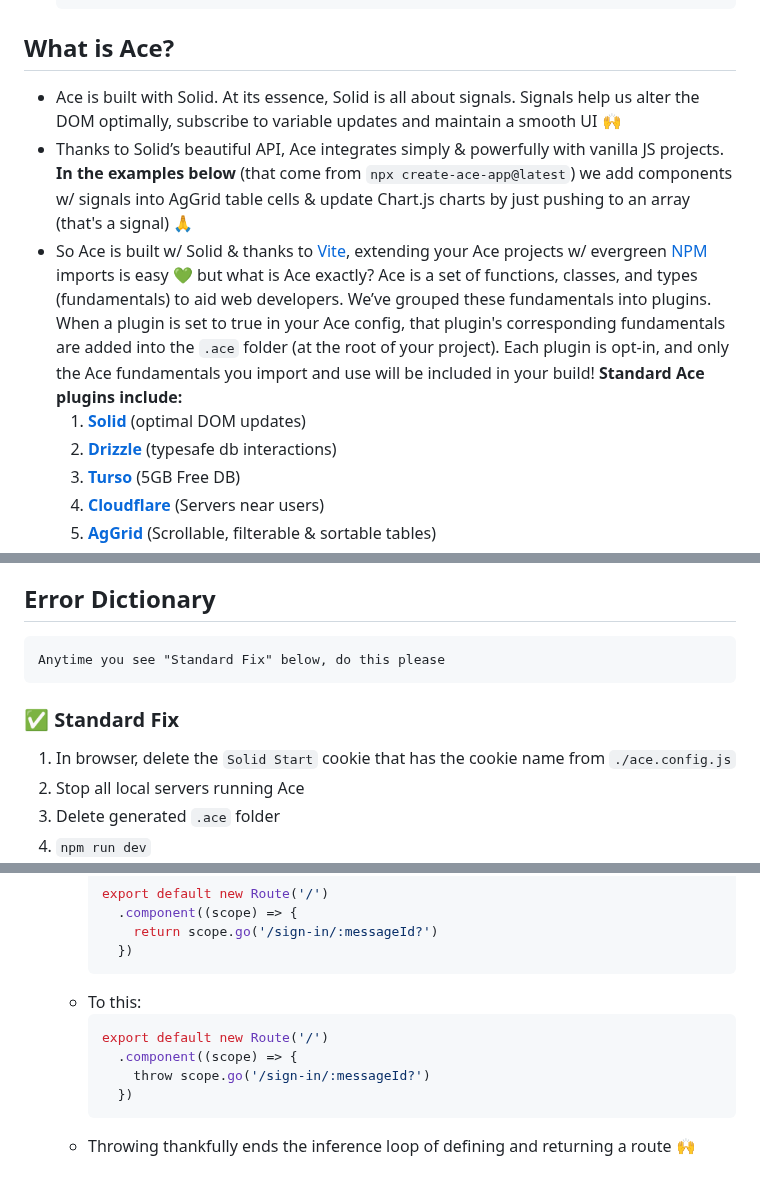
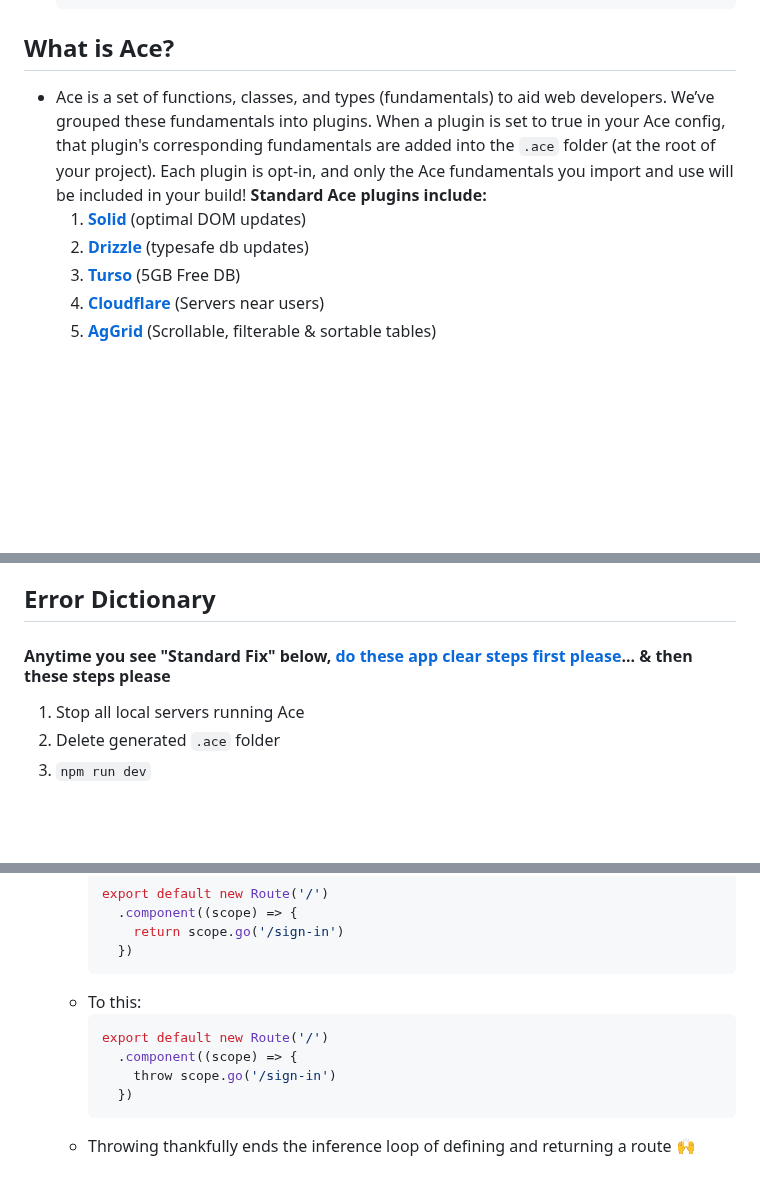
Before and after one commit to acets-team/ace, a Markdown page: README.md, 3 parts joined by grey strips. GitHub-like rendering; blank space fills up the shorter version.

````diff
--- a/README.md
+++ b/README.md
@@ -53,11 +53,9 @@
 
 
 ## What is Ace?
-- Ace is built with Solid. At its essence, Solid is all about signals. Signals help us alter the DOM optimally, subscribe to variable updates and maintain a smooth UI 🙌
-- Thanks to Solid’s beautiful API, Ace integrates simply & powerfully  with vanilla JS projects. **In the examples below** (that come from `npx create-ace-app@latest`) we add components w/ signals into AgGrid table cells & update Chart.js charts by just pushing to an array (that's a signal) 🙏
-- So Ace is built w/ Solid & thanks to [Vite](https://vite.dev/), extending your Ace projects w/ evergreen [NPM](https://www.npmjs.com/) imports is easy 💚 but what is Ace exactly? Ace is a set of functions, classes, and types (fundamentals) to aid web developers. We’ve grouped these fundamentals into plugins. When a plugin is set to true in your Ace config, that plugin's corresponding fundamentals are added into the `.ace` folder (at the root of your project). Each plugin is opt-in, and only the Ace fundamentals you import and use will be included in your build! **Standard Ace plugins include:**
+- Ace is a set of functions, classes, and types (fundamentals) to aid web developers. We’ve grouped these fundamentals into plugins. When a plugin is set to true in your Ace config, that plugin's corresponding fundamentals are added into the `.ace` folder (at the root of your project). Each plugin is opt-in, and only the Ace fundamentals you import and use will be included in your build! **Standard Ace plugins include:**
   1. **[Solid](https://docs.solidjs.com/)** (optimal DOM updates)
-  1. **[Drizzle](https://orm.drizzle.team/)** (typesafe db interactions)
+  1. **[Drizzle](https://orm.drizzle.team/)** (typesafe db updates)
   1. **[Turso](https://turso.tech/)** (5GB Free DB)
   1. **[Cloudflare](https://www.cloudflare.com/)** (Servers near users)
   1. **[AgGrid](https://www.ag-grid.com/)** (Scrollable, filterable & sortable tables)
@@ -1775,12 +1773,7 @@ export function SignIn() {
 
 
 ## Error Dictionary
-    Anytime you see "Standard Fix" below, do this please
-
-
-
-### ✅ Standard Fix
-1. In browser, delete the `Solid Start` cookie that has the cookie name from `./ace.config.js`
+#### Anytime you see "Standard Fix" below, [do these app clear steps first please](#if-developing-multiple-ace-projects-simultaneously)... & then these steps please
 1. Stop all local servers running Ace
 1. Delete generated `.ace` folder
 1. `npm run dev`
@@ -1808,14 +1801,14 @@ export function SignIn() {
         ```ts
         export default new Route('/')
           .component((scope) => {
-            return scope.go('/sign-in/:messageId?')
+            return scope.go('/sign-in')
           })
         ```
     - To this:
         ```ts
         export default new Route('/')
           .component((scope) => {
-            throw scope.go('/sign-in/:messageId?')
+            throw scope.go('/sign-in')
           })
         ```
     - Throwing thankfully ends the inference loop of defining and returning a route 🙌
````
Also changed, not shown: other parts of README.md (+3 -3 lines).
